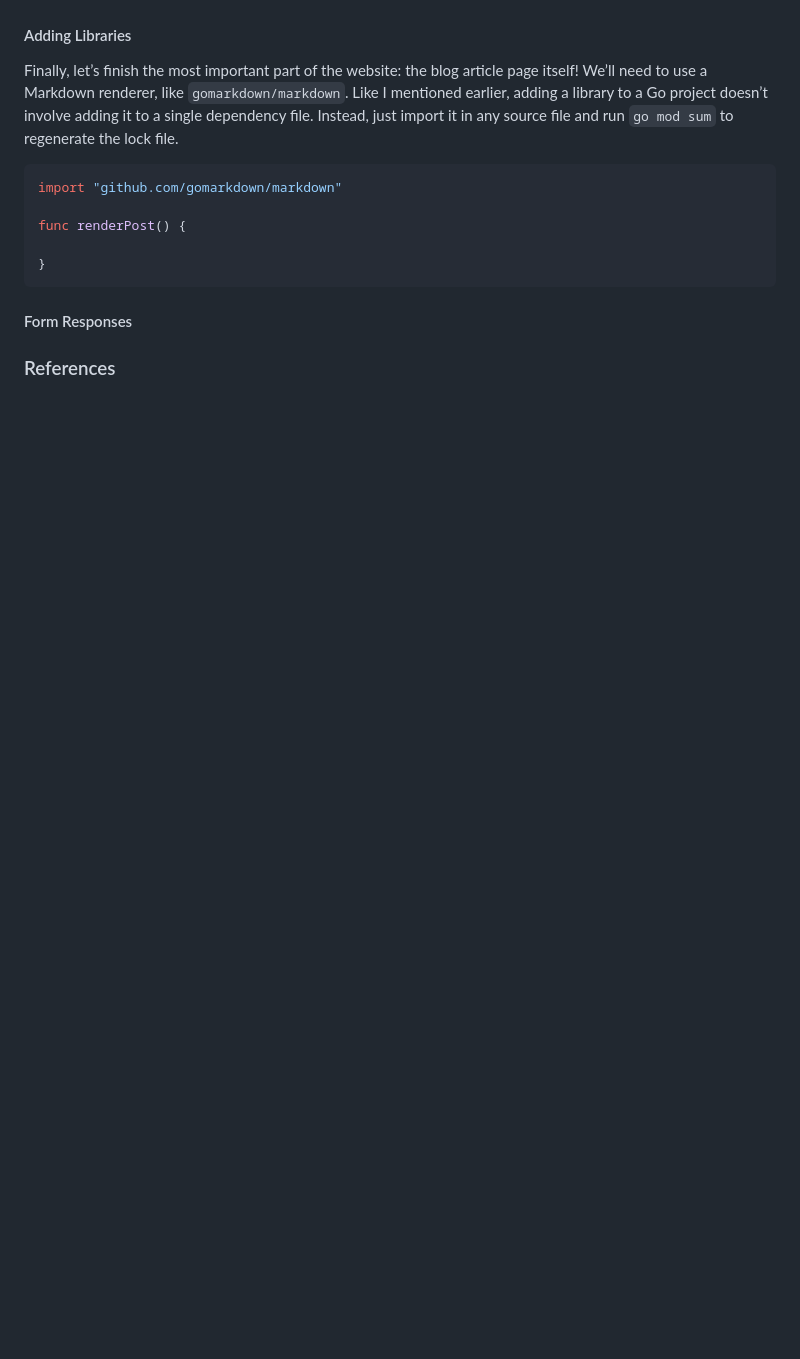
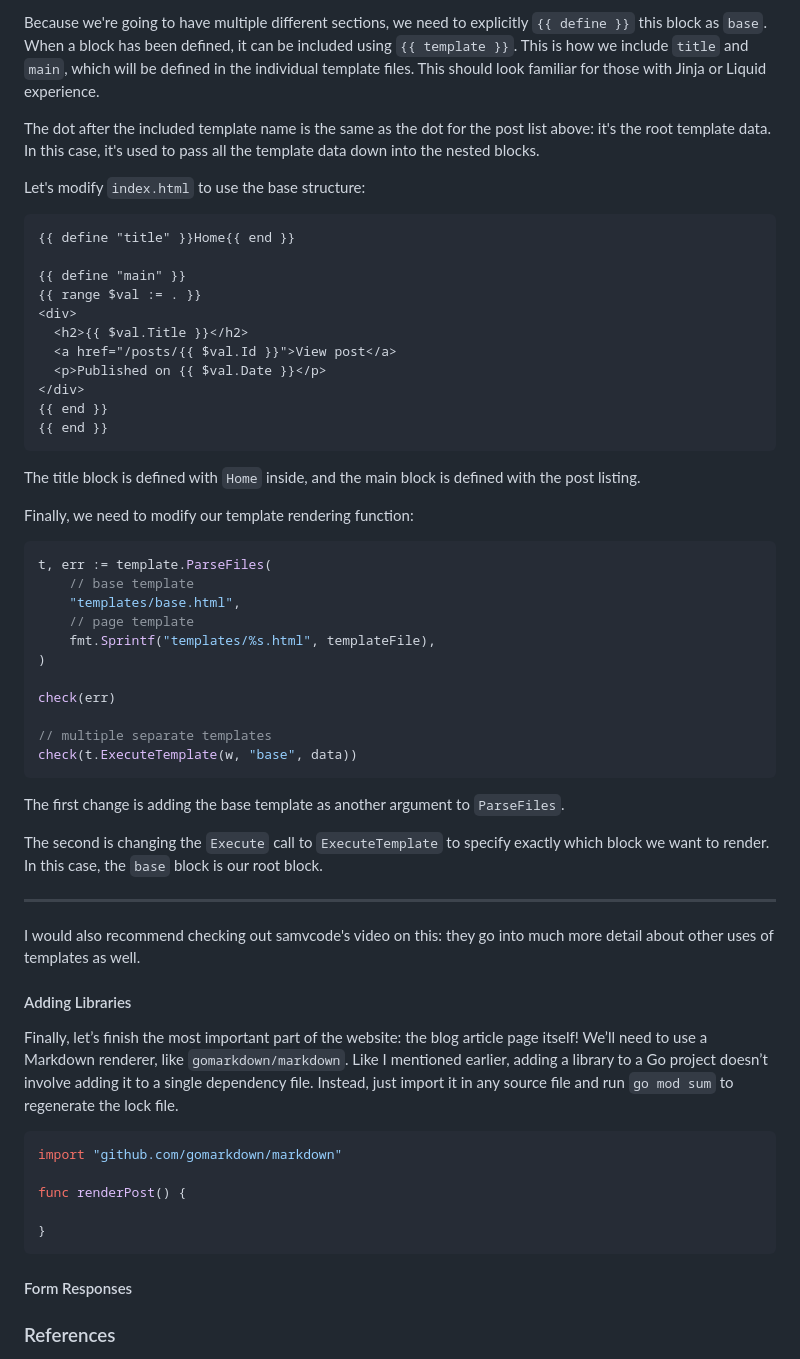
Before and after one commit to grimsteel/go-blog, a Markdown page: posts/intro-to-go.md, the part around the change printed below. GitHub-like rendering; blank space fills up the shorter version.

````diff
--- a/posts/intro-to-go.md
+++ b/posts/intro-to-go.md
@@ -363,3 +525,48 @@ Modify base
+Because we're going to have multiple different sections, we need to explicitly `{{ define }}` this block as `base`. When a block has been defined, it can be included using `{{ template }}`. This is how we include `title` and `main`, which will be defined in the individual template files. This should look familiar for those with Jinja or Liquid experience.
+
+The dot after the included template name is the same as the dot for the post list above: it's the root template data. In this case, it's used to pass all the template data down into the nested blocks.
+
+Let's modify `index.html` to use the base structure:
+
+```html
+{{ define "title" }}Home{{ end }}
+
+{{ define "main" }}
+{{ range $val := . }}
+<div>
+  <h2>{{ $val.Title }}</h2>
+  <a href="/posts/{{ $val.Id }}">View post</a>
+  <p>Published on {{ $val.Date }}</p>
+</div>
+{{ end }}
+{{ end }}
+```
+
+The title block is defined with `Home` inside, and the main block is defined with the post listing.
+
+Finally, we need to modify our template rendering function:
+
+```go
+t, err := template.ParseFiles(
+    // base template
+    "templates/base.html",
+    // page template
+    fmt.Sprintf("templates/%s.html", templateFile),
+)
+
+check(err)
+
+// multiple separate templates
+check(t.ExecuteTemplate(w, "base", data))
+```
+
+The first change is adding the base template as another argument to `ParseFiles`.
+
+The second is changing the `Execute` call to `ExecuteTemplate` to specify exactly which block we want to render. In this case, the `base` block is our root block.
+
+---
+
+I would also recommend checking out samvcode's video on this: they go into much more detail about other uses of templates as well.
 
 #### Adding Libraries
 
````
Also changed, not shown: other parts of posts/intro-to-go.md (+170 -8 lines).
